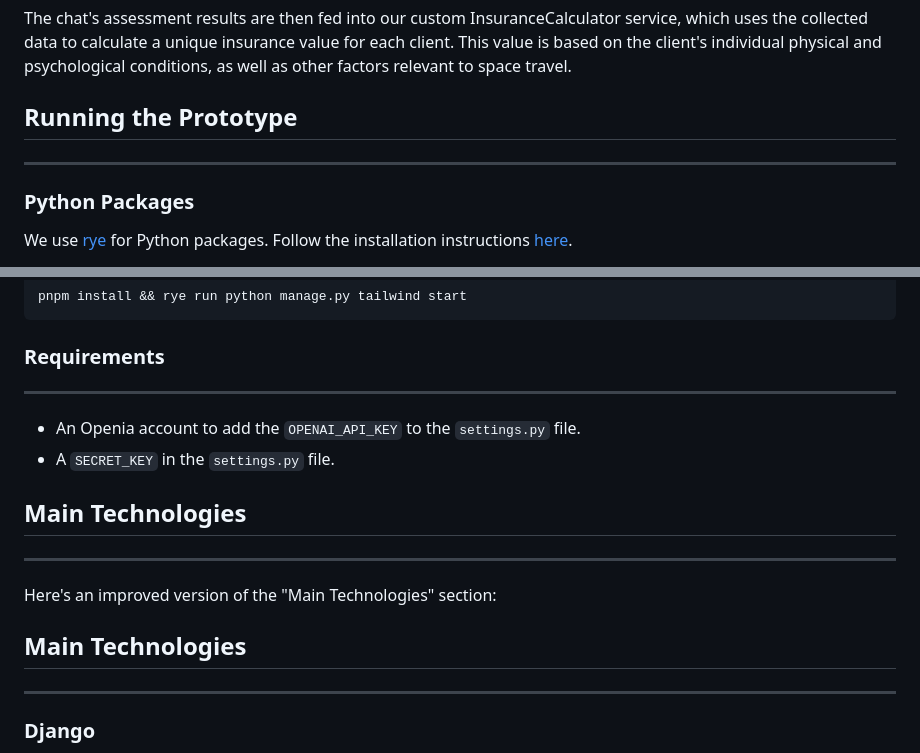
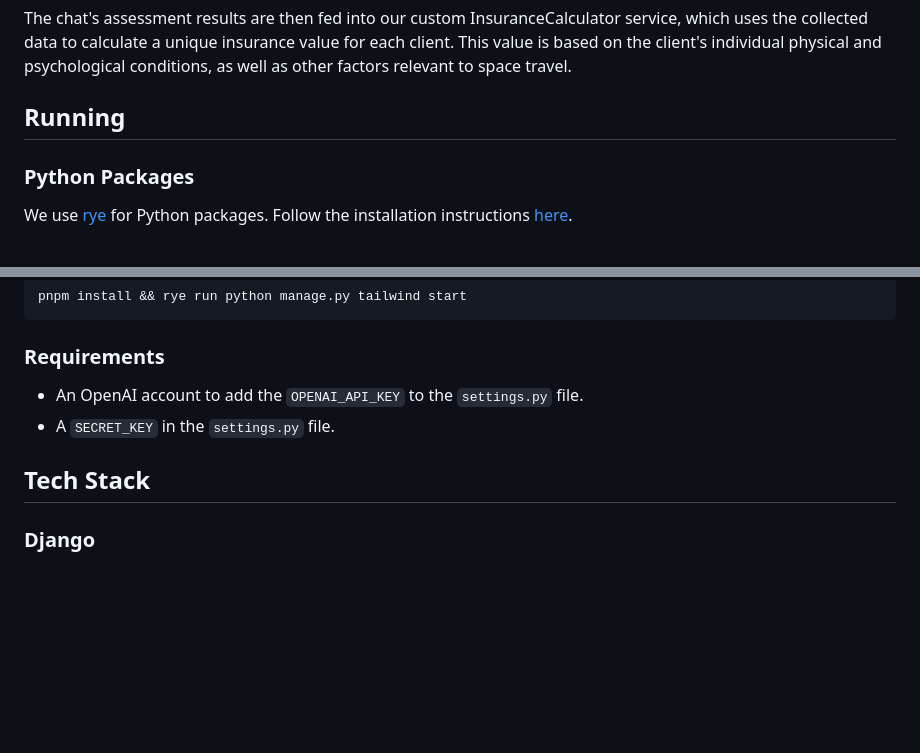
Before and after one commit to axiacore/space-x-prototype, a Markdown page: README.md, 2 parts joined by grey strips. GitHub-like rendering; blank space fills up the shorter version.

Commit message:
Update README.md
Text Tweaks

````diff
--- a/README.md
+++ b/README.md
@@ -17,8 +16,7 @@ To evaluate the client's psychological condition, the chat uses the short form o
 
 The chat's assessment results are then fed into our custom InsuranceCalculator service, which uses the collected data to calculate a unique insurance value for each client. This value is based on the client's individual physical and psychological conditions, as well as other factors relevant to space travel.
 
-## Running the Prototype
--------------------------
+## Running
 
 ### Python Packages
 We use [rye](https://rye.astral.sh/) for Python packages. Follow the installation instructions [here](https://rye.astral.sh/guide/installation/#installing-rye).
@@ -40,18 +38,11 @@ pnpm install && rye run python manage.py tailwind start
 ```
 
 ### Requirements
-----------------
 
-* An Openia account to add the `OPENAI_API_KEY` to the `settings.py` file.
+* An OpenAI account to add the `OPENAI_API_KEY` to the `settings.py` file.
 * A `SECRET_KEY` in the `settings.py` file.
 
-## Main Technologies
---------------------
-
-Here's an improved version of the "Main Technologies" section:
-
-## Main Technologies
---------------------
+## Tech Stack
 
 ### Django
 We use Django, a high-level Python web framework, as the foundation of our web application. Django provides a robust and scalable architecture, allowing us to quickly develop and deploy our prototype. Its modular design and extensive library of third-party packages make it an ideal choice for building complex web applications.
````
Also changed, not shown: other parts of README.md (+0 -1 lines).
